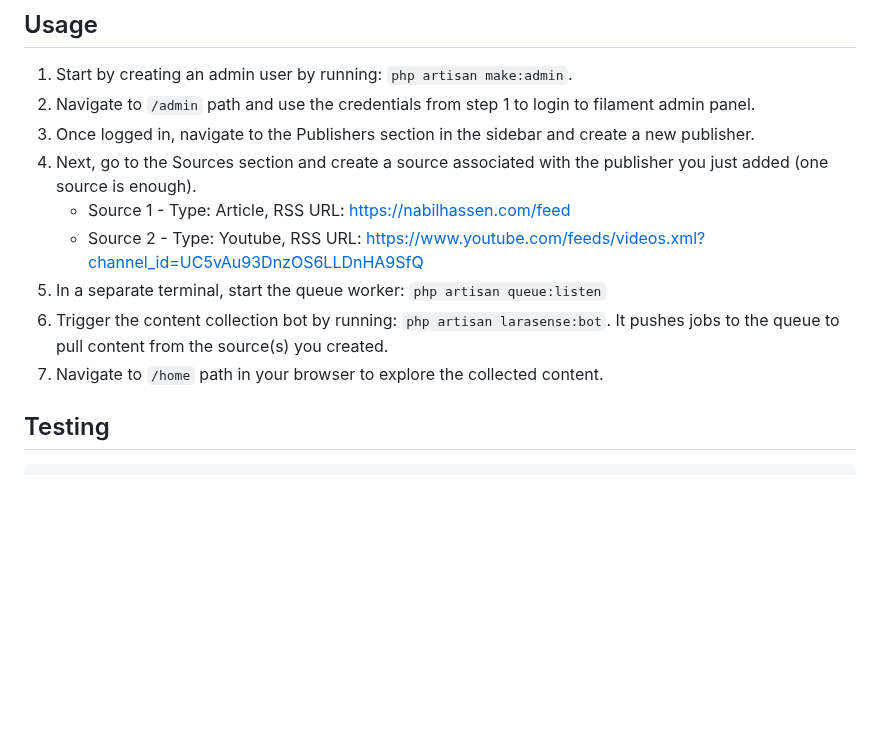
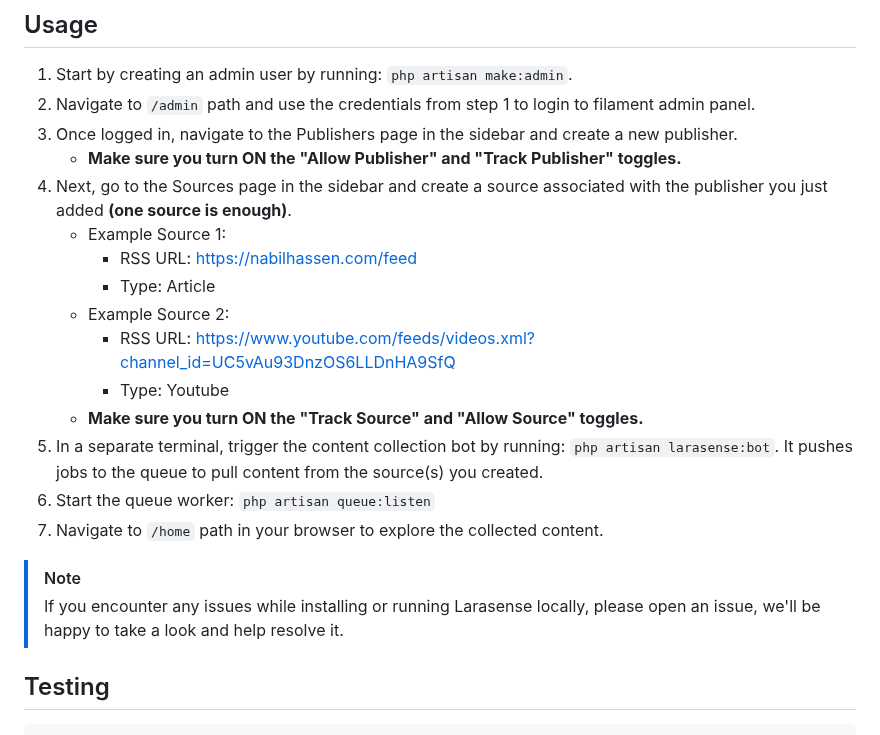
Before and after one commit to nabilhassen/larasense, a Markdown page: README.md, the part around one of its changes. Rendered like a GitHub page; blank space fills up the shorter version.

Commit message:
update readme [skip ci]

```diff
--- a/README.md
+++ b/README.md
@@ -63,13 +63,22 @@ composer run dev
 
 1.  Start by creating an admin user by running: `php artisan make:admin`.
 2.  Navigate to `/admin` path and use the credentials from step 1 to login to filament admin panel.
-3.  Once logged in, navigate to the Publishers section in the sidebar and create a new publisher.
-4.  Next, go to the Sources section and create a source associated with the publisher you just added (one source is enough).
-    -   Source 1 - Type: Article, RSS URL: https://nabilhassen.com/feed
-    -   Source 2 - Type: Youtube, RSS URL: https://www.youtube.com/feeds/videos.xml?channel_id=UC5vAu93DnzOS6LLDnHA9SfQ
-5.  In a separate terminal, start the queue worker: `php artisan queue:listen`
-6.  Trigger the content collection bot by running: `php artisan larasense:bot`. It pushes jobs to the queue to pull content from the source(s) you created.
+3.  Once logged in, navigate to the Publishers page in the sidebar and create a new publisher.
+    -   **Make sure you turn ON the "Allow Publisher" and "Track Publisher" toggles.**
+4.  Next, go to the Sources page in the sidebar and create a source associated with the publisher you just added **(one source is enough)**.
+    -   Example Source 1:
+        -   RSS URL: https://nabilhassen.com/feed
+        -   Type: Article
+    -   Example Source 2:
+        -   RSS URL: https://www.youtube.com/feeds/videos.xml?channel_id=UC5vAu93DnzOS6LLDnHA9SfQ
+        -   Type: Youtube
+    -   **Make sure you turn ON the "Track Source" and "Allow Source" toggles.**
+5.  In a separate terminal, trigger the content collection bot by running: `php artisan larasense:bot`. It pushes jobs to the queue to pull content from the source(s) you created.
+6.  Start the queue worker: `php artisan queue:listen`
 7.  Navigate to `/home` path in your browser to explore the collected content.
+
+> [!NOTE]
+> If you encounter any issues while installing or running Larasense locally, please open an issue, we'll be happy to take a look and help resolve it.
 
 ## Testing
 
```
Also changed, not shown: other parts of README.md (+3 -3 lines).
